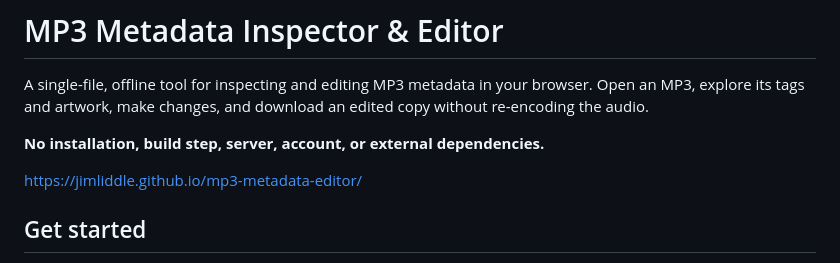
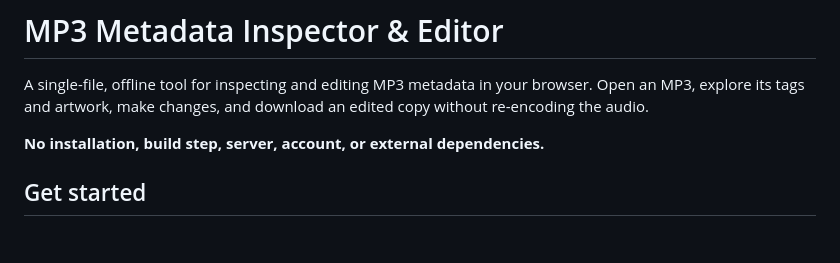
Before and after one commit to jimliddle/mp3-metadata-editor, a Markdown page: README.md, the part around the change. Rendered like a GitHub page; blank space fills up the shorter version.

Commit message:
Remove project URL from README
Removed the project URL from the README.

```diff
--- a/README.md
+++ b/README.md
@@ -3,8 +3,6 @@
 A single-file, offline tool for inspecting and editing MP3 metadata in your browser. Open an MP3, explore its tags and artwork, make changes, and download an edited copy without re-encoding the audio.
 
 **No installation, build step, server, account, or external dependencies.**
-
-https://jimliddle.github.io/mp3-metadata-editor/
 
 ## Get started
 
```
